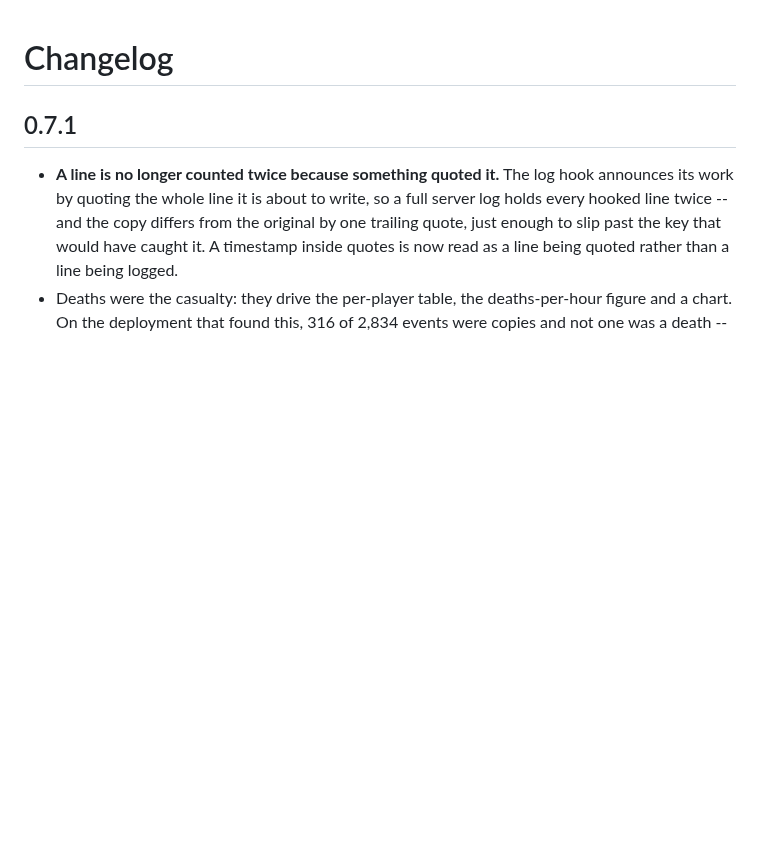
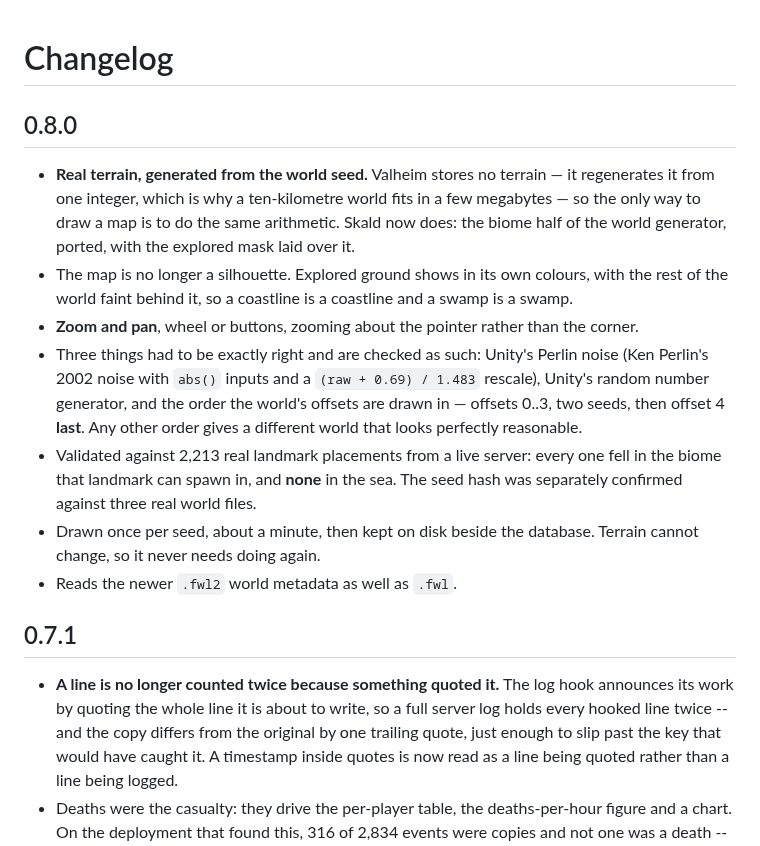
Before and after one commit to casmith/skald, a Markdown page: CHANGELOG.md, the part around the change. Rendered like a GitHub page; blank space fills up the shorter version.

```diff
--- a/CHANGELOG.md
+++ b/CHANGELOG.md
@@ -1,4 +1,30 @@
 # Changelog
+
+## 0.8.0
+
+- **Real terrain, generated from the world seed.** Valheim stores no
+  terrain — it regenerates it from one integer, which is why a
+  ten-kilometre world fits in a few megabytes — so the only way to draw a
+  map is to do the same arithmetic. Skald now does: the biome half of the
+  world generator, ported, with the explored mask laid over it.
+- The map is no longer a silhouette. Explored ground shows in its own
+  colours, with the rest of the world faint behind it, so a coastline is a
+  coastline and a swamp is a swamp.
+- **Zoom and pan**, wheel or buttons, zooming about the pointer rather than
+  the corner.
+- Three things had to be exactly right and are checked as such: Unity's
+  Perlin noise (Ken Perlin's 2002 noise with `abs()` inputs and a
+  `(raw + 0.69) / 1.483` rescale), Unity's random number generator, and the
+  order the world's offsets are drawn in — offsets 0..3, two seeds, then
+  offset 4 **last**. Any other order gives a different world that looks
+  perfectly reasonable.
+- Validated against 2,213 real landmark placements from a live server:
+  every one fell in the biome that landmark can spawn in, and **none** in
+  the sea. The seed hash was separately confirmed against three real world
+  files.
+- Drawn once per seed, about a minute, then kept on disk beside the
+  database. Terrain cannot change, so it never needs doing again.
+- Reads the newer `.fwl2` world metadata as well as `.fwl`.
 
 ## 0.7.1
 
```
Also changed, not shown: README.md (+3 -3 lines), docs/screenshots/map.png (added), 6 other files.
